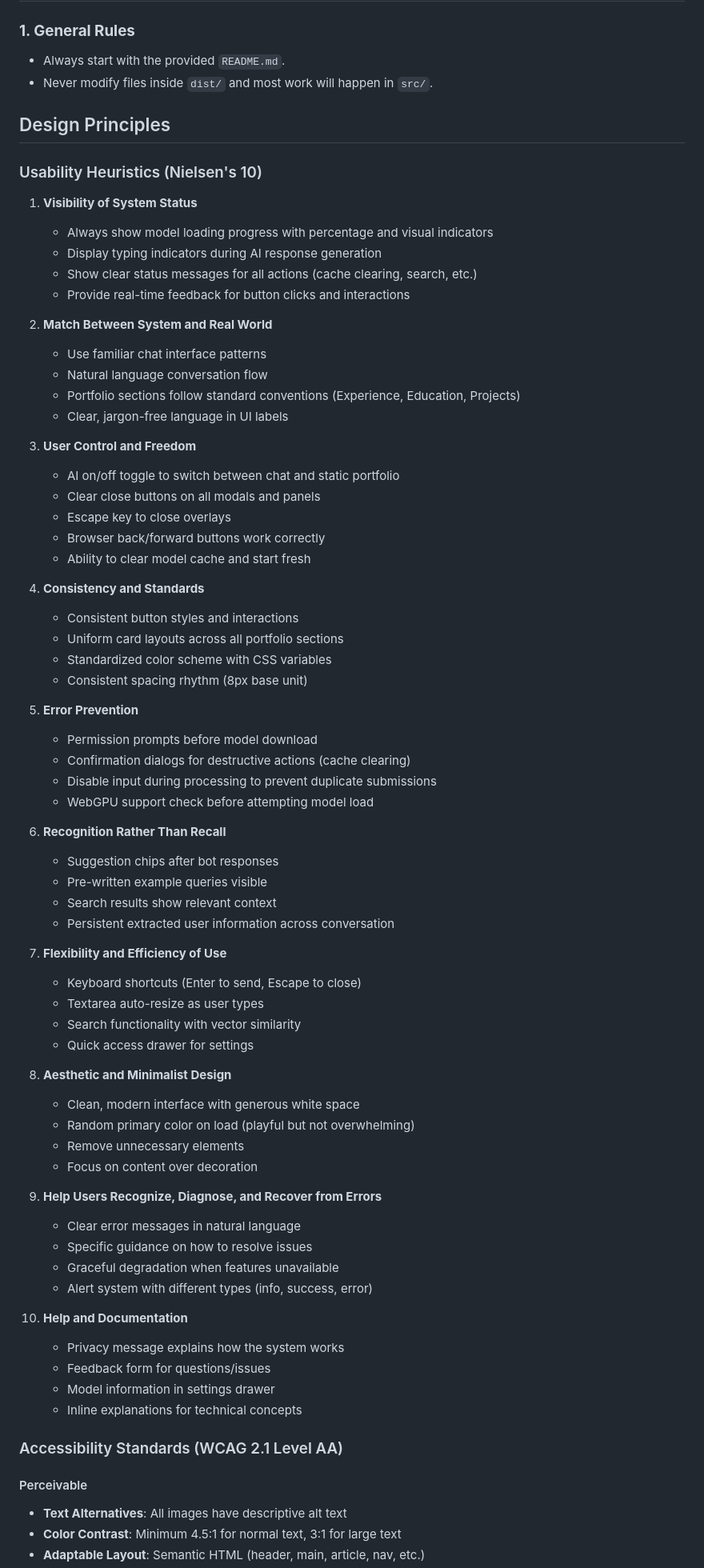
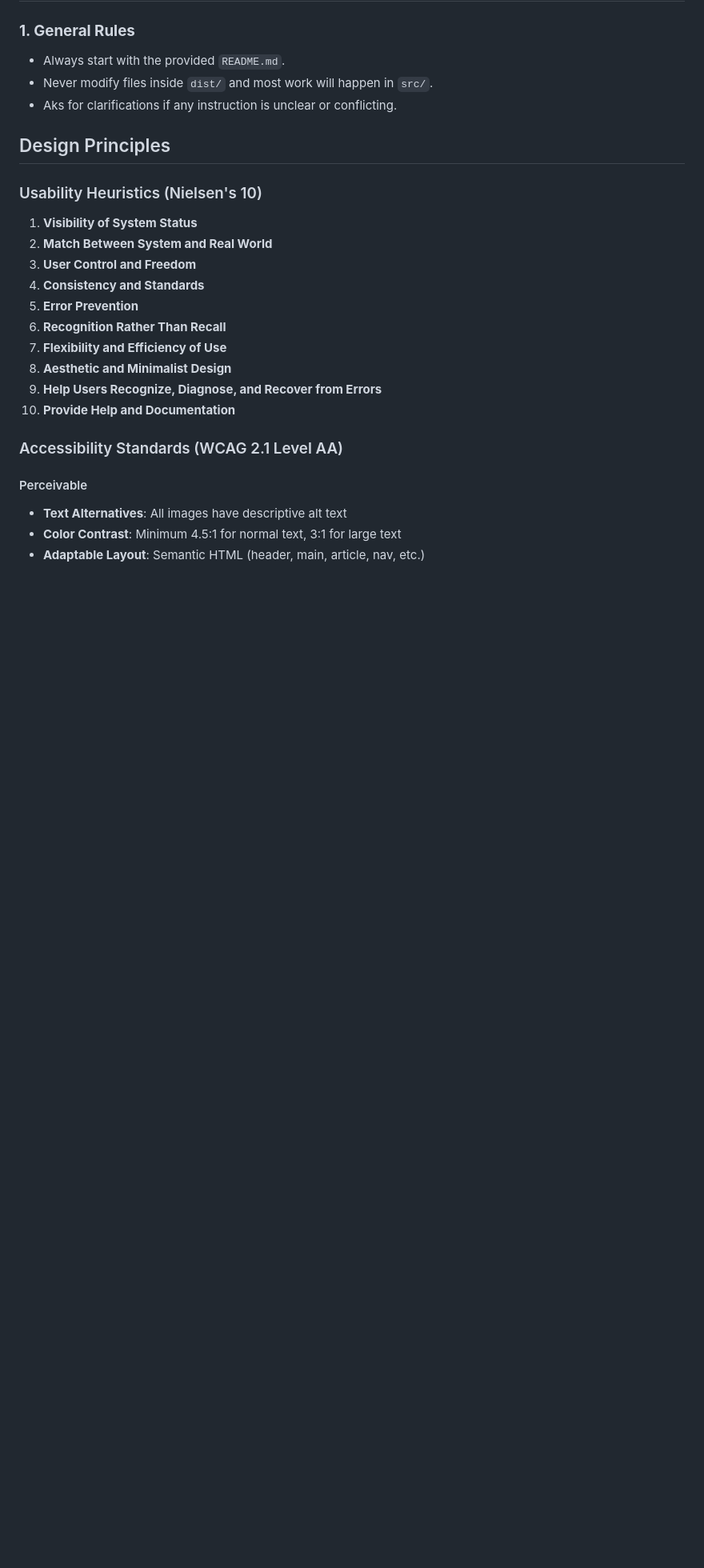
Before and after one commit to uchicago-library/brainstorm-mockups, a Markdown page: .github/instructions/mockups-project.instructions.md, the part around one of its changes. Shown at 80% size. Rendered like a GitHub page; blank space fills up the shorter version.

```diff
--- a/.github/instructions/mockups-project.instructions.md
+++ b/.github/instructions/mockups-project.instructions.md
@@ -11,71 +11,21 @@ applyTo: '**'
 ### **1. General Rules**
 - Always start with the provided `README.md`.
 - Never modify files inside `dist/` and most work will happen in `src/`.
+- Aks for clarifications if any instruction is unclear or conflicting.
 
 ## Design Principles
 
 ### Usability Heuristics (Nielsen's 10)
-
 1. **Visibility of System Status**
-   - Always show model loading progress with percentage and visual indicators
-   - Display typing indicators during AI response generation
-   - Show clear status messages for all actions (cache clearing, search, etc.)
-   - Provide real-time feedback for button clicks and interactions
-
 2. **Match Between System and Real World**
-   - Use familiar chat interface patterns
-   - Natural language conversation flow
-   - Portfolio sections follow standard conventions (Experience, Education, Projects)
-   - Clear, jargon-free language in UI labels
-
 3. **User Control and Freedom**
-   - AI on/off toggle to switch between chat and static portfolio
-   - Clear close buttons on all modals and panels
-   - Escape key to close overlays
-   - Browser back/forward buttons work correctly
-   - Ability to clear model cache and start fresh
-
 4. **Consistency and Standards**
-   - Consistent button styles and interactions
-   - Uniform card layouts across all portfolio sections
-   - Standardized color scheme with CSS variables
-   - Consistent spacing rhythm (8px base unit)
-
 5. **Error Prevention**
-   - Permission prompts before model download
-   - Confirmation dialogs for destructive actions (cache clearing)
-   - Disable input during processing to prevent duplicate submissions
-   - WebGPU support check before attempting model load
-
 6. **Recognition Rather Than Recall**
-   - Suggestion chips after bot responses
-   - Pre-written example queries visible
-   - Search results show relevant context
-   - Persistent extracted user information across conversation
-
 7. **Flexibility and Efficiency of Use**
-   - Keyboard shortcuts (Enter to send, Escape to close)
-   - Textarea auto-resize as user types
-   - Search functionality with vector similarity
-   - Quick access drawer for settings
-
 8. **Aesthetic and Minimalist Design**
-   - Clean, modern interface with generous white space
-   - Random primary color on load (playful but not overwhelming)
-   - Remove unnecessary elements
-   - Focus on content over decoration
-
 9. **Help Users Recognize, Diagnose, and Recover from Errors**
-   - Clear error messages in natural language
-   - Specific guidance on how to resolve issues
-   - Graceful degradation when features unavailable
-   - Alert system with different types (info, success, error)
-
-10. **Help and Documentation**
-    - Privacy message explains how the system works
-    - Feedback form for questions/issues
-    - Model information in settings drawer
-    - Inline explanations for technical concepts
+10. **Provide Help and Documentation**
 
 ### Accessibility Standards (WCAG 2.1 Level AA)
 
```
Also changed, not shown: other parts of .github/instructions/mockups-project.instructions.md (+13 -52 lines).
